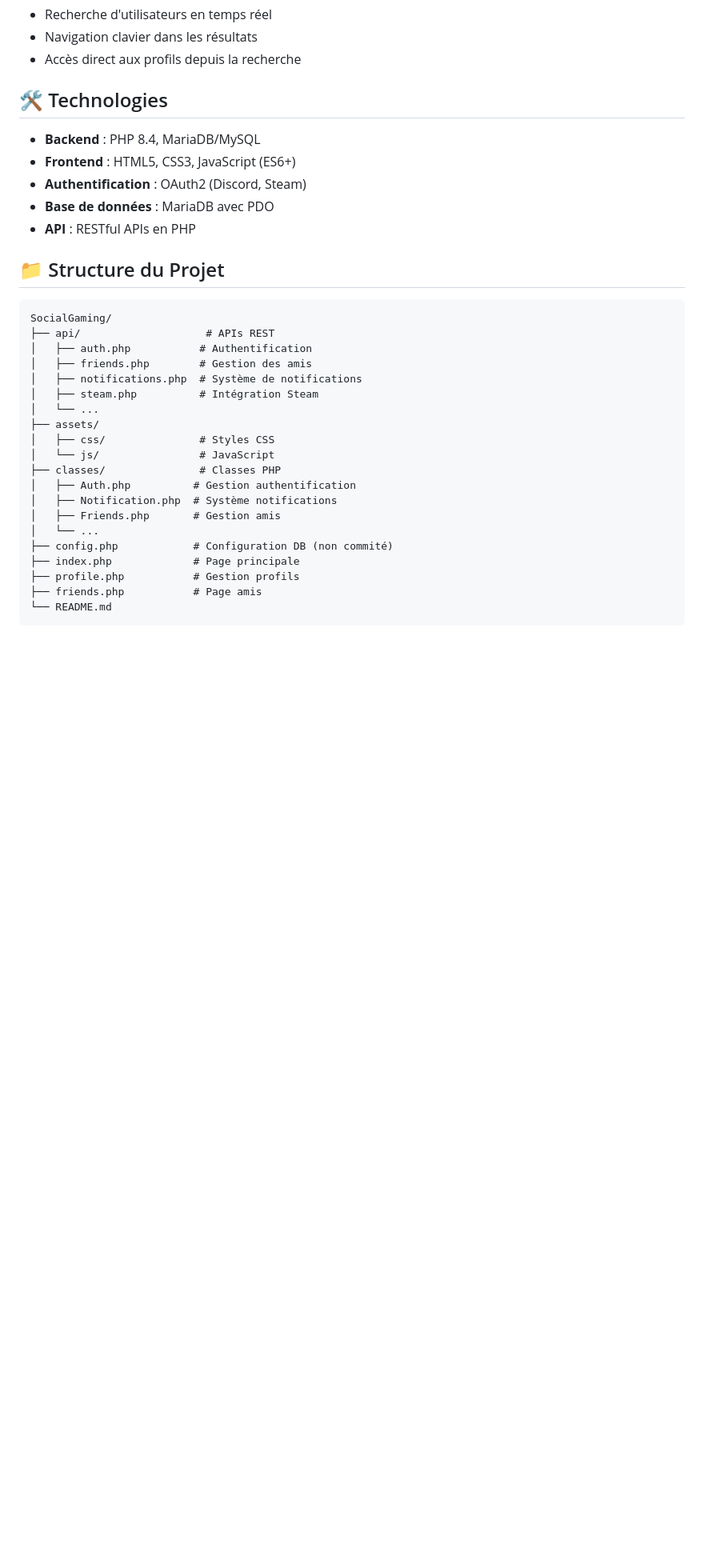
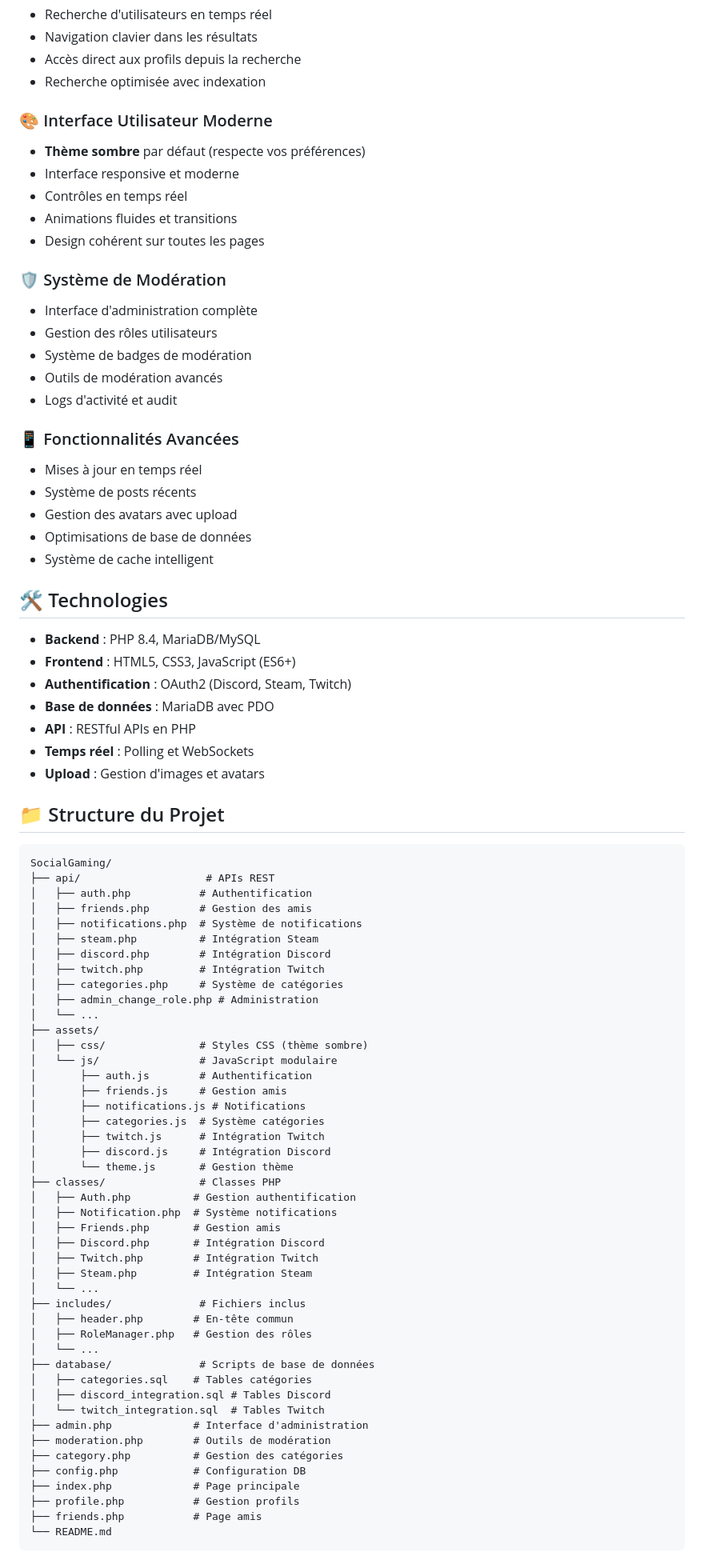
Before and after one commit to Ladrio26/SocialGaming, a Markdown page: README.md, the part around the change printed below. Shown: that part at 80% size. Rendered like a GitHub page; blank space fills up the shorter version.

Commit message:
Mise à jour complète du README - Ajout de toutes les nouvelles fonctionnalités : Discord, Twitch, catégories, modération, thème sombre

```diff
--- a/README.md
+++ b/README.md
@@ -37,14 +57,38 @@ Une plateforme sociale de gaming qui permet aux joueurs de se connecter, partage
 - Recherche d'utilisateurs en temps réel
 - Navigation clavier dans les résultats
 - Accès direct aux profils depuis la recherche
+- Recherche optimisée avec indexation
+
+### 🎨 Interface Utilisateur Moderne
+- **Thème sombre** par défaut (respecte vos préférences)
+- Interface responsive et moderne
+- Contrôles en temps réel
+- Animations fluides et transitions
+- Design cohérent sur toutes les pages
+
+### 🛡️ Système de Modération
+- Interface d'administration complète
+- Gestion des rôles utilisateurs
+- Système de badges de modération
+- Outils de modération avancés
+- Logs d'activité et audit
+
+### 📱 Fonctionnalités Avancées
+- Mises à jour en temps réel
+- Système de posts récents
+- Gestion des avatars avec upload
+- Optimisations de base de données
+- Système de cache intelligent
 
 ## 🛠️ Technologies
 
 - **Backend** : PHP 8.4, MariaDB/MySQL
 - **Frontend** : HTML5, CSS3, JavaScript (ES6+)
-- **Authentification** : OAuth2 (Discord, Steam)
+- **Authentification** : OAuth2 (Discord, Steam, Twitch)
 - **Base de données** : MariaDB avec PDO
 - **API** : RESTful APIs en PHP
+- **Temps réel** : Polling et WebSockets
+- **Upload** : Gestion d'images et avatars
 
 ## 📁 Structure du Projet
 
@@ -55,16 +99,41 @@ SocialGaming/
 │   ├── friends.php        # Gestion des amis
 │   ├── notifications.php  # Système de notifications
 │   ├── steam.php          # Intégration Steam
+│   ├── discord.php        # Intégration Discord
+│   ├── twitch.php         # Intégration Twitch
+│   ├── categories.php     # Système de catégories
+│   ├── admin_change_role.php # Administration
 │   └── ...
 ├── assets/
-│   ├── css/               # Styles CSS
-│   └── js/                # JavaScript
+│   ├── css/               # Styles CSS (thème sombre)
+│   └── js/                # JavaScript modulaire
+│       ├── auth.js        # Authentification
+│       ├── friends.js     # Gestion amis
+│       ├── notifications.js # Notifications
+│       ├── categories.js  # Système catégories
+│       ├── twitch.js      # Intégration Twitch
+│       ├── discord.js     # Intégration Discord
+│       └── theme.js       # Gestion thème
 ├── classes/               # Classes PHP
 │   ├── Auth.php          # Gestion authentification
 │   ├── Notification.php  # Système notifications
 │   ├── Friends.php       # Gestion amis
+│   ├── Discord.php       # Intégration Discord
+│   ├── Twitch.php        # Intégration Twitch
+│   ├── Steam.php         # Intégration Steam
 │   └── ...
-├── config.php            # Configuration DB (non commité)
+├── includes/              # Fichiers inclus
+│   ├── header.php        # En-tête commun
+│   ├── RoleManager.php   # Gestion des rôles
+│   └── ...
+├── database/              # Scripts de base de données
+│   ├── categories.sql    # Tables catégories
+│   ├── discord_integration.sql # Tables Discord
+│   └── twitch_integration.sql  # Tables Twitch
+├── admin.php             # Interface d'administration
+├── moderation.php        # Outils de modération
+├── category.php          # Gestion des catégories
+├── config.php            # Configuration DB
 ├── index.php             # Page principale
 ├── profile.php           # Gestion profils
 ├── friends.php           # Page amis
```
Also changed, not shown: other parts of README.md (+101 -20 lines).
